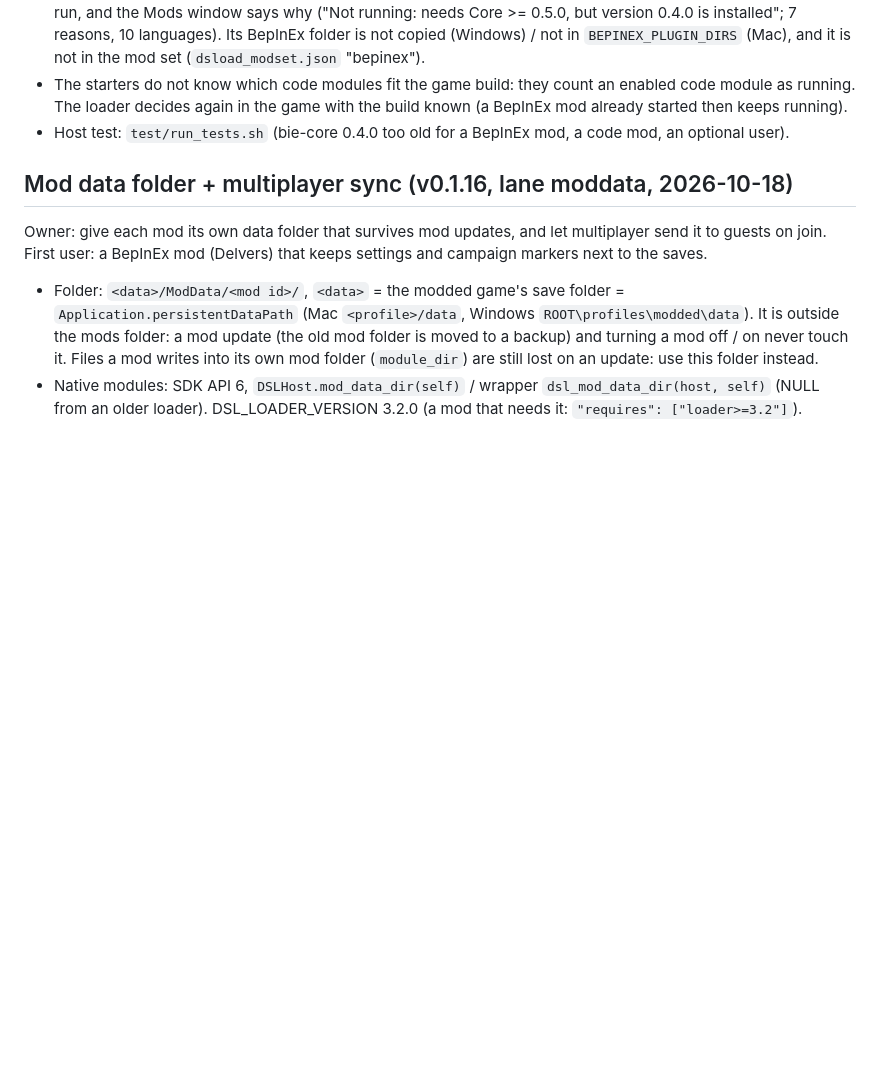
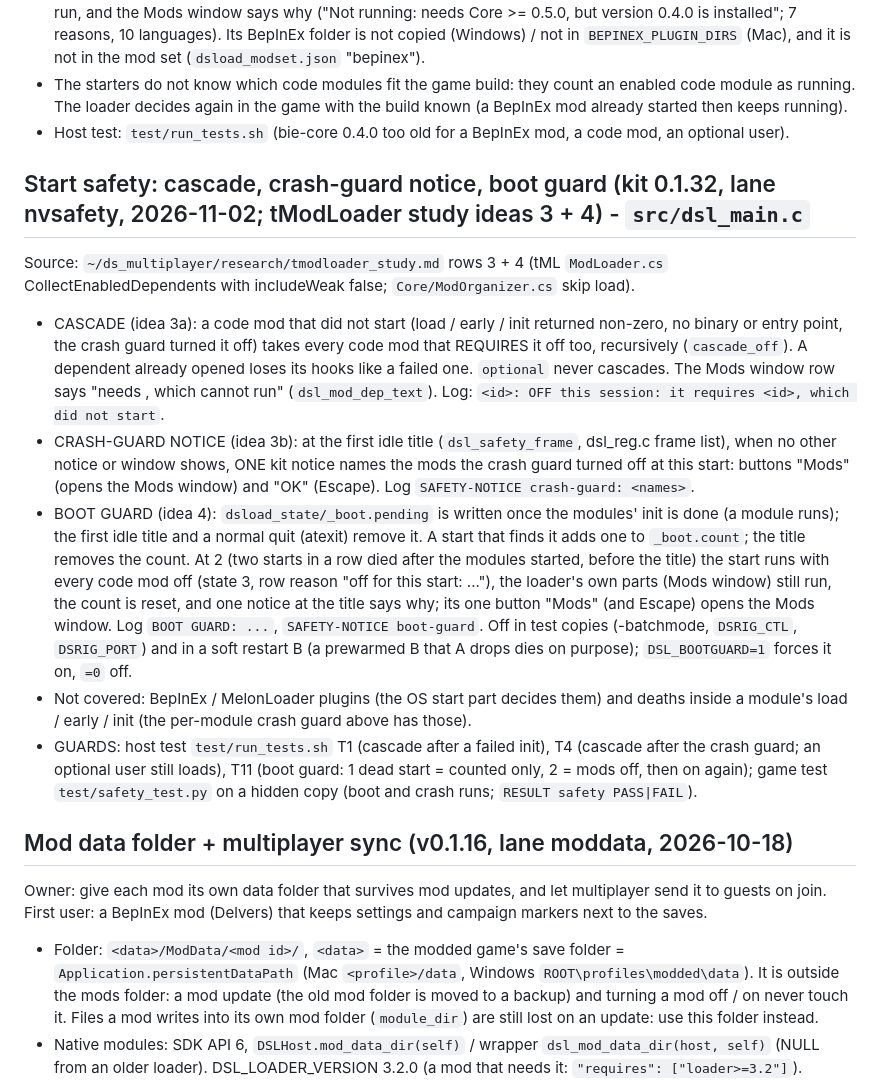
Before and after one commit to AmfiLogos/ds_modloader, a Markdown page: loader/NOTES.md, the part around the change. Drawn GitHub-style; blank space fills up the shorter version.

Commit message:
loader NOTES: start safety rules (cascade, crash-guard notice, boot guard)

```diff
--- a/loader/NOTES.md
+++ b/loader/NOTES.md
@@ -844,6 +844,29 @@ One rule, `src/dsl_deps.h` (header only), used by the loader core (`dsl_main.c`)
   loader decides again in the game with the build known (a BepInEx mod already started then keeps running).
 - Host test: `test/run_tests.sh` (bie-core 0.4.0 too old for a BepInEx mod, a code mod, an optional user).
 
+## Start safety: cascade, crash-guard notice, boot guard (kit 0.1.32, lane nvsafety, 2026-11-02; tModLoader study ideas 3 + 4) - `src/dsl_main.c`
+Source: `~/ds_multiplayer/research/tmodloader_study.md` rows 3 + 4 (tML `ModLoader.cs` CollectEnabledDependents with
+includeWeak false; `Core/ModOrganizer.cs` skip load).
+- CASCADE (idea 3a): a code mod that did not start (load / early / init returned non-zero, no binary or entry point,
+  the crash guard turned it off) takes every code mod that REQUIRES it off too, recursively (`cascade_off`). A dependent
+  already opened loses its hooks like a failed one. `optional` never cascades. The Mods window row says "needs <mod>,
+  which cannot run" (`dsl_mod_dep_text`). Log: `<id>: OFF this session: it requires <id>, which did not start`.
+- CRASH-GUARD NOTICE (idea 3b): at the first idle title (`dsl_safety_frame`, dsl_reg.c frame list), when no other notice
+  or window shows, ONE kit notice names the mods the crash guard turned off at this start: buttons "Mods" (opens the
+  Mods window) and "OK" (Escape). Log `SAFETY-NOTICE crash-guard: <names>`.
+- BOOT GUARD (idea 4): `dsload_state/_boot.pending` is written once the modules' init is done (a module runs); the first
+  idle title and a normal quit (atexit) remove it. A start that finds it adds one to `_boot.count`; the title removes the
+  count. At 2 (two starts in a row died after the modules started, before the title) the start runs with every code mod
+  off (state 3, row reason "off for this start: ..."), the loader's own parts (Mods window) still run, the count is
+  reset, and one notice at the title says why; its one button "Mods" (and Escape) opens the Mods window. Log
+  `BOOT GUARD: ...`, `SAFETY-NOTICE boot-guard`. Off in test copies (-batchmode, `DSRIG_CTL`, `DSRIG_PORT`) and in a soft
+  restart B (a prewarmed B that A drops dies on purpose); `DSL_BOOTGUARD=1` forces it on, `=0` off.
+- Not covered: BepInEx / MelonLoader plugins (the OS start part decides them) and deaths inside a module's load / early /
+  init (the per-module crash guard above has those).
+- GUARDS: host test `test/run_tests.sh` T1 (cascade after a failed init), T4 (cascade after the crash guard; an optional
+  user still loads), T11 (boot guard: 1 dead start = counted only, 2 = mods off, then on again); game test
+  `test/safety_test.py` on a hidden copy (boot and crash runs; `RESULT safety PASS|FAIL`).
+
 ## Mod data folder + multiplayer sync (v0.1.16, lane moddata, 2026-10-18)
 Owner: give each mod its own data folder that survives mod updates, and let multiplayer send it to guests on join.
 First user: a BepInEx mod (Delvers) that keeps settings and campaign markers next to the saves.
```
